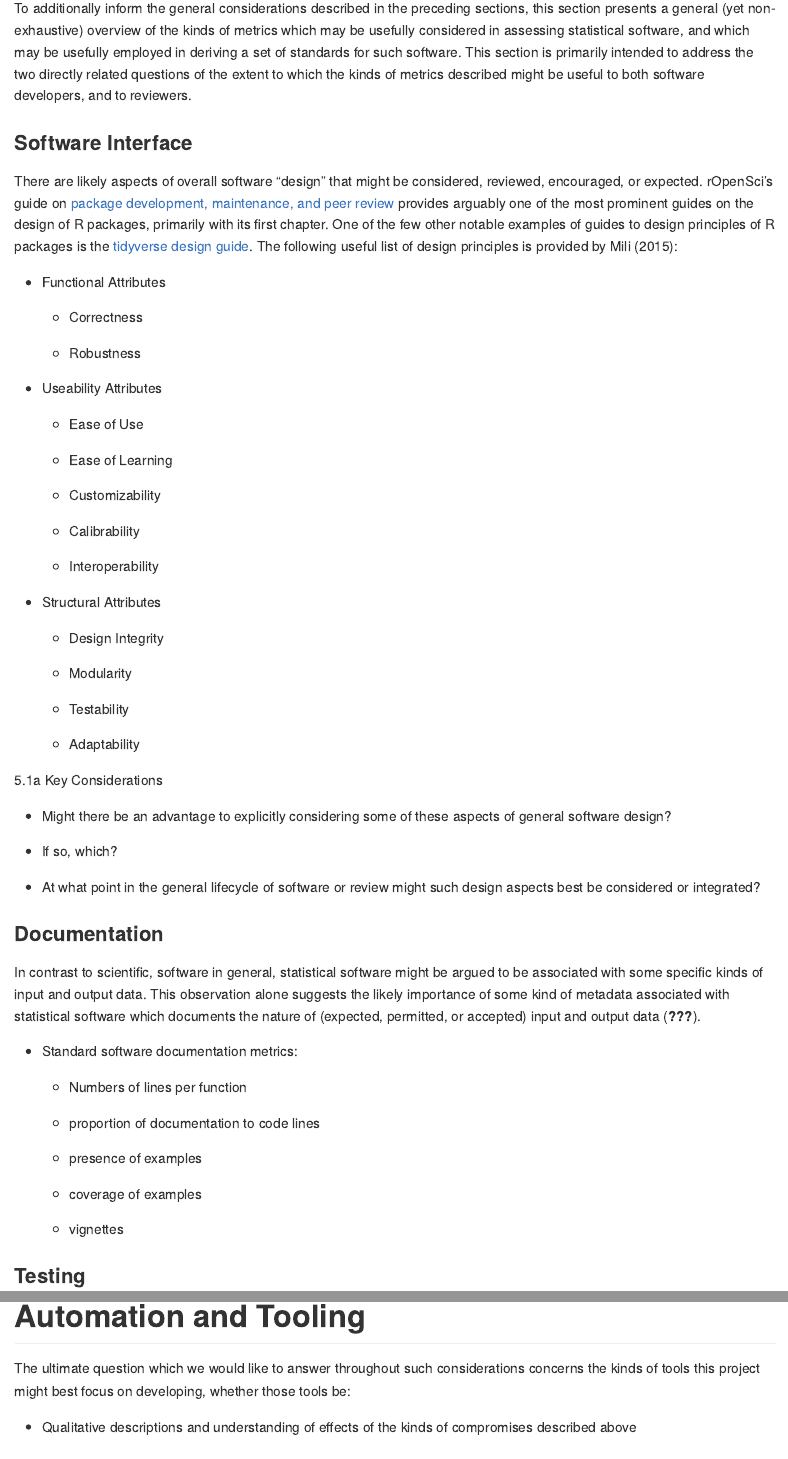
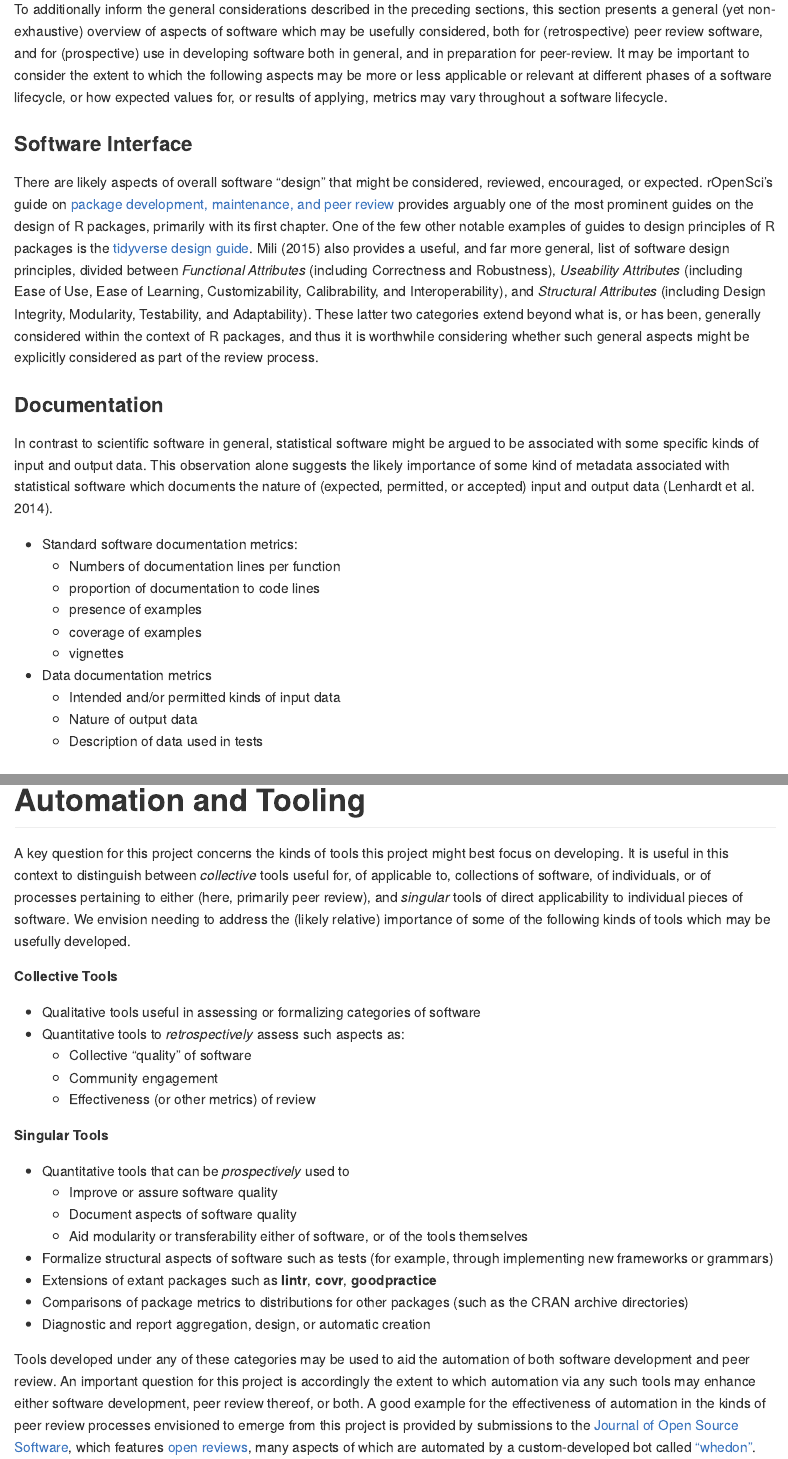
Before and after one commit to ropenscilabs/statistical-software, an R Markdown document (README.Rmd): the page in a window 1100 px wide, from 6920 px down before the commit and from 7400 px down after it, so that both start at the same text, and a second part further down, joined at a grey line. The pictures show the output file README.md that the author committed with the source, drawn offline in the style of GitHub.

Commit message:
general restructure

```diff
--- a/README.Rmd
+++ b/README.Rmd
@@ -425,12 +451,14 @@
 ============================
 
 To additionally inform the general considerations described in the preceding
-sections, this section presents a general (yet non-exhaustive) overview of the
-kinds of metrics which may be usefully considered in assessing statistical
-software, and which may be usefully employed in deriving a set of standards for
-such software. This section is primarily intended to address the two directly
-related questions of the extent to which the kinds of metrics described might be
-useful to both software developers, and to reviewers.
+sections, this section presents a general (yet non-exhaustive) overview of
+aspects of software which may be usefully considered, both for (retrospective)
+peer review software, and for (prospective) use in developing software both in
+general, and in preparation for peer-review. It may be important to consider
+the extent to which the following aspects may be more or less applicable or
+relevant at different phases of a software lifecycle, or how expected values
+for, or results of applying, metrics may vary throughout a software lifecycle.
+
 
 ### Software Interface
 
@@ -440,68 +468,36 @@
 one of the most prominent guides on the design of R packages, primarily with its
 first chapter. One of the few other notable examples of guides to design
 principles of R packages is the [tidyverse design
-guide](https://principles.tidyverse.org/). The following useful list of design
-principles is provided by Mili (2015):
+guide](https://principles.tidyverse.org/). @mili_software_2015 also provides
+a useful, and far more general, list of software design principles, divided
+between *Functional Attributes* (including Correctness and Robustness),
+*Useability Attributes* (including Ease of Use, Ease of Learning,
+Customizability, Calibrability, and Interoperability), and *Structural
+Attributes* (including Design Integrity, Modularity, Testability, and
+Adaptability). These latter two categories extend beyond what is, or has been,
+generally considered within the context of R packages, and thus it is
+worthwhile considering whether such general aspects might be explicitly
+considered as part of the review process.
 
--   Functional Attributes
-
-    -   Correctness
-
-    -   Robustness
-
--   Useability Attributes
-
-    -   Ease of Use
-
-    -   Ease of Learning
-
-    -   Customizability
-
-    -   Calibrability
-
-    -   Interoperability
-
--   Structural Attributes
-
-    -   Design Integrity
-
-    -   Modularity
-
-    -   Testability
-
-    -   Adaptability
-
-5.1a Key Considerations
-
--   Might there be an advantage to explicitly considering some of these aspects
-    of general software design?
-
-<!-- -->
-
--   If so, which?
-
--   At what point in the general lifecycle of software or review might such
-    design aspects best be considered or integrated?
 
 ### Documentation
 
-In contrast to scientific, software in general, statistical software might be
+In contrast to scientific software in general, statistical software might be
 argued to be associated with some specific kinds of input and output data. This
 observation alone suggests the likely importance of some kind of metadata
 associated with statistical software which documents the nature of (expected,
-permitted, or accepted) input and output data (**???**).
+permitted, or accepted) input and output data [@lenhardt_data_2014].
 
--   Standard software documentation metrics:
-
-    -   Numbers of lines per function
-
-    -   proportion of documentation to code lines
-
-    -   presence of examples
-
-    -   coverage of examples
-
-    -   vignettes
+- Standard software documentation metrics:
+    - Numbers of documentation lines per function
+    - proportion of documentation to code lines
+    - presence of examples
+    - coverage of examples
+    - vignettes
+- Data documentation metrics
+    - Intended and/or permitted kinds of input data
+    - Nature of output data
+    - Description of data used in tests
 
 ### Testing
 
@@ -645,35 +591,42 @@
 Automation and Tooling
 ======================
 
-The ultimate question which we would like to answer throughout such
-considerations concerns the kinds of tools this project might best focus on
-developing, whether those tools be:
+A key question for this project concerns the kinds of tools this project might
+best focus on developing. It is useful in this context to distinguish between
+*collective* tools useful for, of applicable to, collections of software, of
+individuals, or of processes pertaining to either (here, primarily peer
+review), and *singular* tools of direct applicability to individual pieces of
+software. We envision needing to address the (likely relative) importance of
+some of the following kinds of tools which may be usefully developed.
 
--   Qualitative descriptions and understanding of effects of the kinds of
-    compromises described above
+**Collective Tools**
 
-    -   Tools useful in assessing or formalizing categories of software
-
+-   Qualitative tools useful in assessing or formalizing categories of software
 -   Quantitative tools to *retrospectively* assess such aspects as:
-
-    -   Software "quality" (see the subsequent section)
-
+    -   Collective "quality" of software
     -   Community engagement
-
     -   Effectiveness (or other metrics) of review
 
-Other aspects pertinent to the general process of peer reviewing open source
-statistical software
+**Singular Tools**
 
 -   Quantitative tools that can be *prospectively* used to
-
     -   Improve or assure software quality
-
     -   Document aspects of software quality
-
     -   Aid modularity or transferability either of software, or of the tools
         themselves
-
 -   Formalize structural aspects of software such as tests (for example, through
     implementing new frameworks or grammars)
+-   Extensions of extant packages such as **lintr**, **covr**, **goodpractice**
+-   Comparisons of package metrics to distributions for other packages (such as
+  the CRAN archive directories)
+-   Diagnostic and report aggregation, design, or automatic creation
 
+Tools developed under any of these categories may be used to aid the automation
+of both software development and peer review. An important question for this
+project is accordingly the extent to which automation via any such tools may
+enhance either software development, peer review thereof, or both. A good
+example for the effectiveness of automation in the kinds of peer review
+processes envisioned to emerge from this project is provided by submissions to
+the [Journal of Open Source Software](https://joss.theoj.org/), which features
+[open reviews](https://github.com/openjournals/joss-reviews/issues), many
+aspects of which are automated by a custom-developed bot called
```
Also changed, not shown: README.md, README.Rmd (141 more changed lines).
